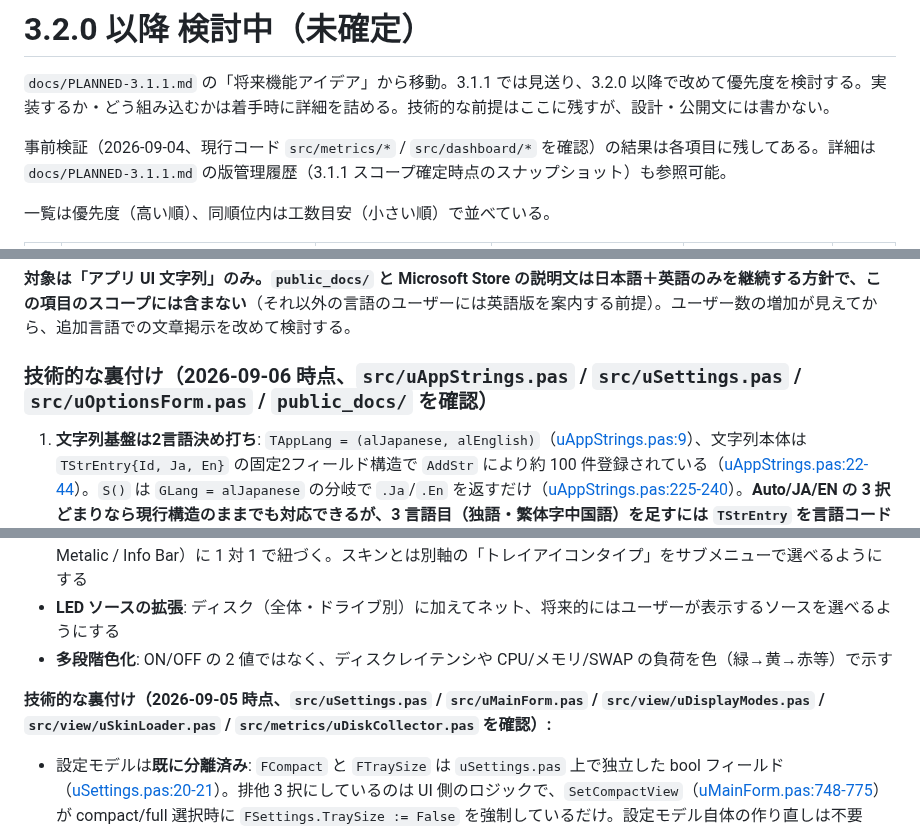
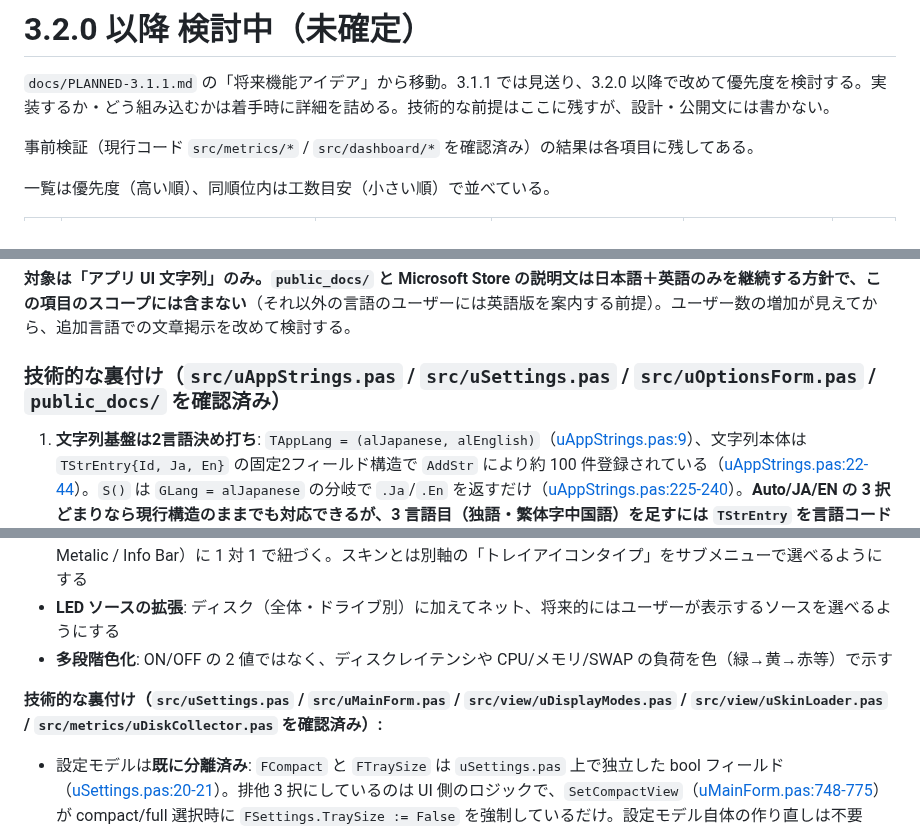
Before and after one commit to soramimi6/DiskLED, a Markdown page: docs/PLANNED-3.2.0.md, 3 parts joined by grey strips. Drawn GitHub-style.

```diff
--- a/docs/PLANNED-3.2.0.md
+++ b/docs/PLANNED-3.2.0.md
@@ -2,7 +2,7 @@
 
 `docs/PLANNED-3.1.1.md` の「将来機能アイデア」から移動。3.1.1 では見送り、3.2.0 以降で改めて優先度を検討する。実装するか・どう組み込むかは着手時に詳細を詰める。技術的な前提はここに残すが、設計・公開文には書かない。
 
-事前検証（2026-09-04、現行コード `src/metrics/*` / `src/dashboard/*` を確認）の結果は各項目に残してある。詳細は `docs/PLANNED-3.1.1.md` の版管理履歴（3.1.1 スコープ確定時点のスナップショット）も参照可能。
+事前検証（現行コード `src/metrics/*` / `src/dashboard/*` を確認済み）の結果は各項目に残してある。
 
 一覧は優先度（高い順）、同順位内は工数目安（小さい順）で並べている。
 
@@ -25,7 +25,7 @@
 
 **対象は「アプリ UI 文字列」のみ。`public_docs/` と Microsoft Store の説明文は日本語＋英語のみを継続する方針で、この項目のスコープには含まない**（それ以外の言語のユーザーには英語版を案内する前提）。ユーザー数の増加が見えてから、追加言語での文章掲示を改めて検討する。
 
-### 技術的な裏付け（2026-09-06 時点、`src/uAppStrings.pas` / `src/uSettings.pas` / `src/uOptionsForm.pas` / `public_docs/` を確認）
+### 技術的な裏付け（`src/uAppStrings.pas` / `src/uSettings.pas` / `src/uOptionsForm.pas` / `public_docs/` を確認済み）
 
 1. **文字列基盤は2言語決め打ち**: `TAppLang = (alJapanese, alEnglish)`（[uAppStrings.pas:9](../src/uAppStrings.pas#L9)）、文字列本体は `TStrEntry{Id, Ja, En}` の固定2フィールド構造で `AddStr` により約 100 件登録されている（[uAppStrings.pas:22-44](../src/uAppStrings.pas#L22-L44)）。`S()` は `GLang = alJapanese` の分岐で `.Ja`/`.En` を返すだけ（[uAppStrings.pas:225-240](../src/uAppStrings.pas#L225-L240)）。**Auto/JA/EN の 3 択どまりなら現行構造のままでも対応できるが、3 言語目（独語・繁体字中国語）を足すには `TStrEntry` を言語コード可変のマップ（または言語コード順の配列）に置き換え、`S()` のロジックも列挙型の二分岐からルックアップへ変更する必要がある**。約 100 件の文字列を洗い替える構造変更が翻訳作業とは別に先行タスクになる
 2. **手動上書きは最初から想定だけされていた**: ユニット冒頭のコメントに「Manual override is out of scope for now (ini `Language=` later)」とあり（[uAppStrings.pas:3-4](../src/uAppStrings.pas#L3-L4)）、3.2.0 のこの項目はその「later」に当たる
@@ -65,7 +65,7 @@ GPU 使用率・VRAM 使用量をセクションとして追加する。
 - **LED ソースの拡張**: ディスク（全体・ドライブ別）に加えてネット、将来的にはユーザーが表示するソースを選べるようにする
 - **多段階色化**: ON/OFF の 2 値ではなく、ディスクレイテンシや CPU/メモリ/SWAP の負荷を色（緑→黄→赤等）で示す
 
-**技術的な裏付け（2026-09-05 時点、`src/uSettings.pas` / `src/uMainForm.pas` / `src/view/uDisplayModes.pas` / `src/view/uSkinLoader.pas` / `src/metrics/uDiskCollector.pas` を確認）:**
+**技術的な裏付け（`src/uSettings.pas` / `src/uMainForm.pas` / `src/view/uDisplayModes.pas` / `src/view/uSkinLoader.pas` / `src/metrics/uDiskCollector.pas` を確認済み）:**
 
 - 設定モデルは**既に分離済み**: `FCompact` と `FTraySize` は `uSettings.pas` 上で独立した bool フィールド（[uSettings.pas:20-21](../src/uSettings.pas#L20-L21)）。排他 3 択にしているのは UI 側のロジックで、`SetCompactView`（[uMainForm.pas:748-775](../src/uMainForm.pas#L748-L775)）が compact/full 選択時に `FSettings.TraySize := False` を強制しているだけ。設定モデル自体の作り直しは不要
 - ウィンドウ非表示は `EnterTraySize` の `Visible := False` 一箇所（[uMainForm.pas:1064-1076](../src/uMainForm.pas#L1064-L1076)）に集約されている。ここを「トレイ LED 有効時でも Visible を触らない」条件に変えるだけで「ウィンドウ＋トレイ LED」の組み合わせが作れる
```
Also changed, not shown: other parts of docs/PLANNED-3.2.0.md (+4 -4 lines), docs/PLANNED-3.1.2.md (+1 -1 lines).
